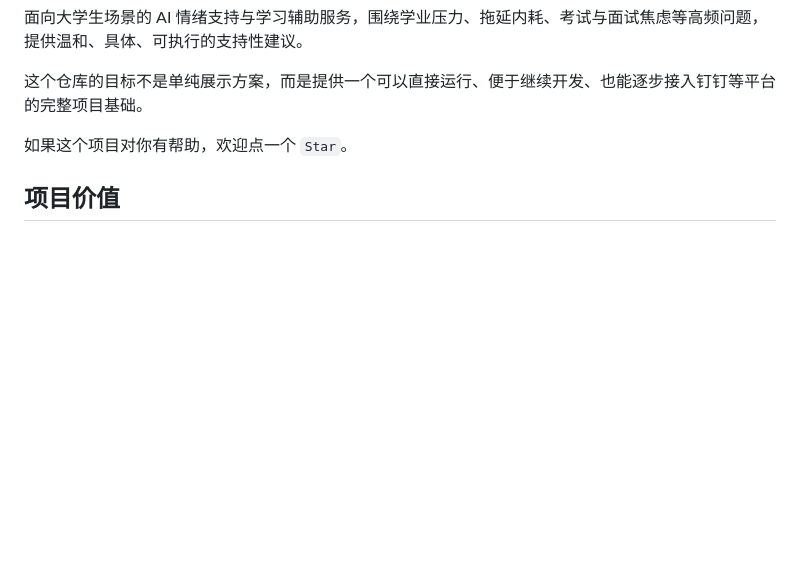
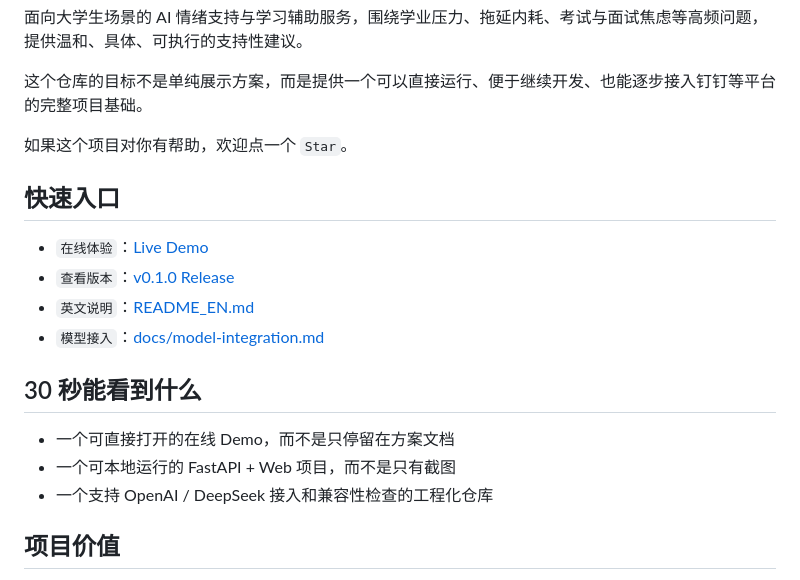
Before and after one commit to 1420079678-ctrl/zhiyuxing-ai-assistant, a Markdown page: README.md, the part around one of its changes. Rendered like a GitHub page; blank space fills up the shorter version.

Commit message:
Improve README conversion entry points

```diff
--- a/README.md
+++ b/README.md
@@ -14,6 +17,19 @@
 这个仓库的目标不是单纯展示方案，而是提供一个可以直接运行、便于继续开发、也能逐步接入钉钉等平台的完整项目基础。
 
 如果这个项目对你有帮助，欢迎点一个 `Star`。
+
+## 快速入口
+
+- `在线体验`：[Live Demo](https://1420079678-ctrl.github.io/zhiyuxing-ai-assistant/)
+- `查看版本`：[v0.1.0 Release](https://github.com/1420079678-ctrl/zhiyuxing-ai-assistant/releases/tag/v0.1.0)
+- `英文说明`：[README_EN.md](README_EN.md)
+- `模型接入`：[docs/model-integration.md](docs/model-integration.md)
+
+## 30 秒能看到什么
+
+- 一个可直接打开的在线 Demo，而不是只停留在方案文档
+- 一个可本地运行的 FastAPI + Web 项目，而不是只有截图
+- 一个支持 OpenAI / DeepSeek 接入和兼容性检查的工程化仓库
 
 ## 项目价值
 
```
Also changed, not shown: other parts of README.md (+3 -0 lines), README_EN.md (+16 -0 lines).
